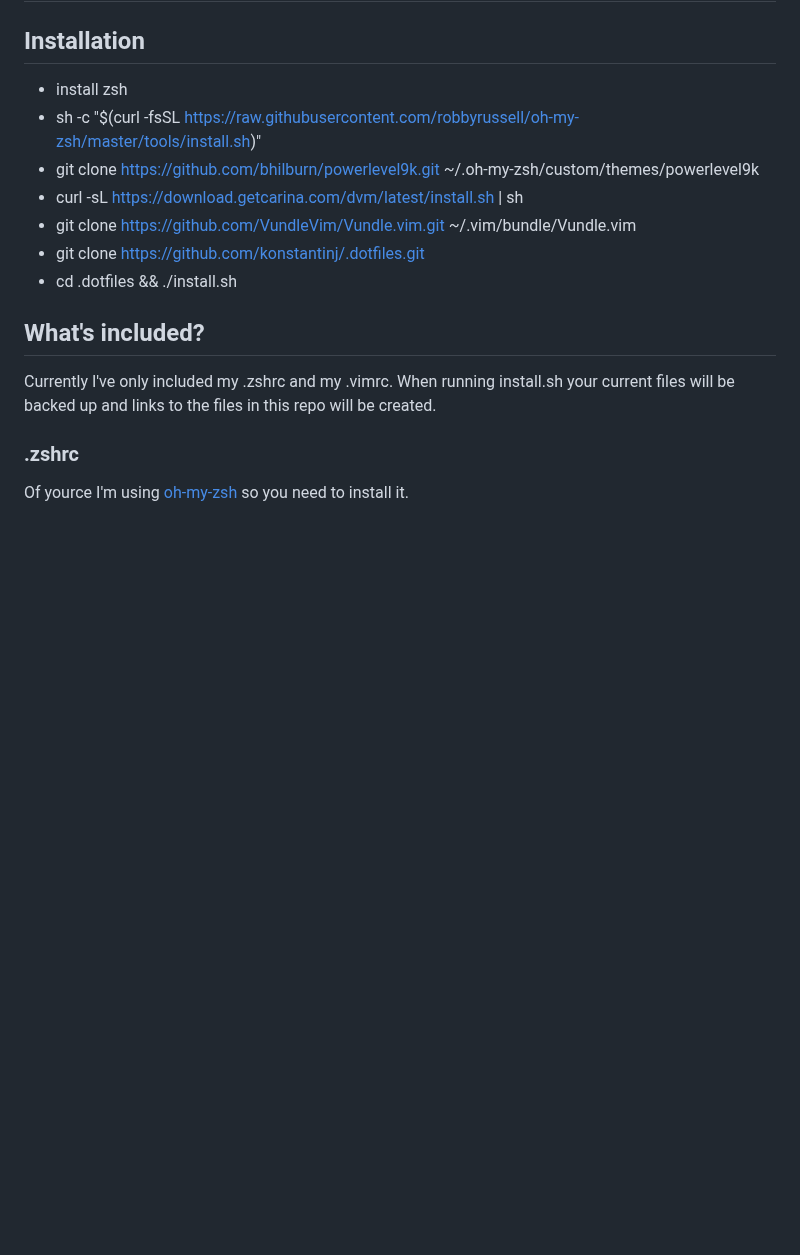
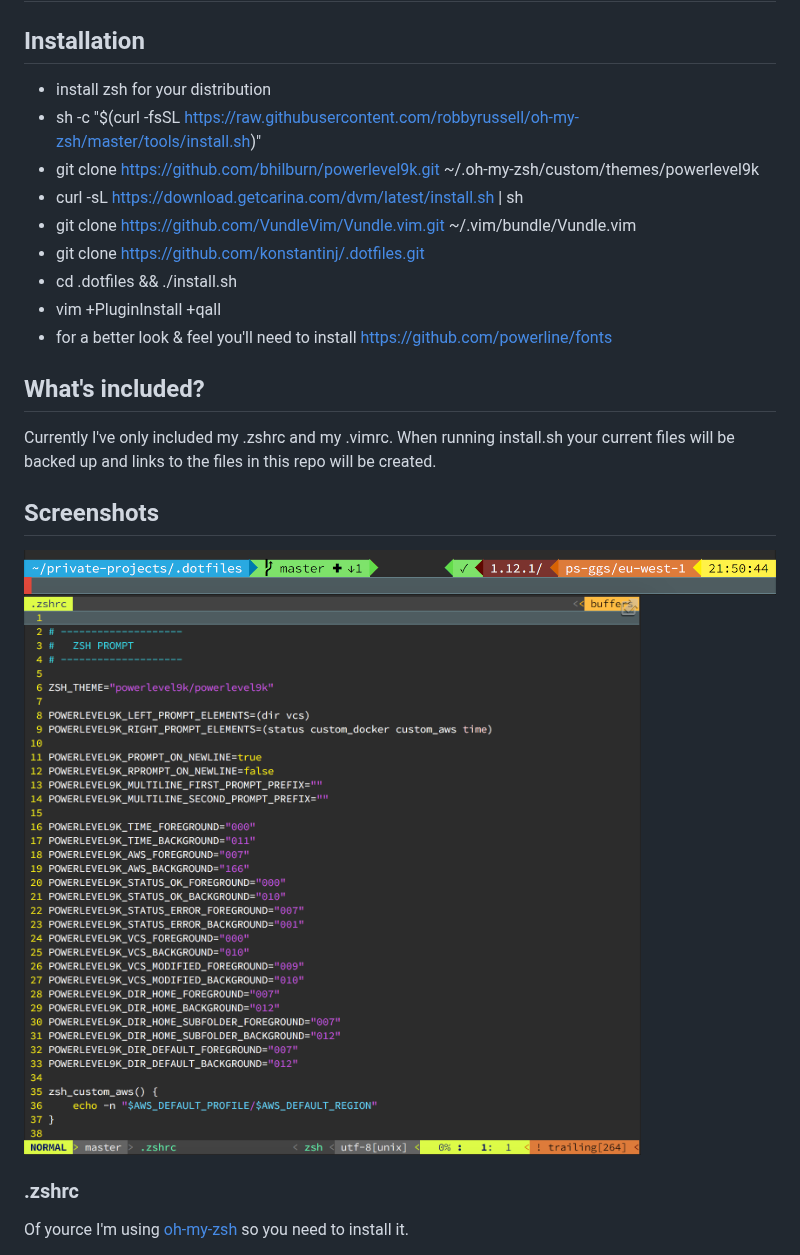
Before and after one commit to konstantinj/.dotfiles, a Markdown page: README.md, the part around the change. Rendered like a GitHub page; pictures changed too: screenshot-powerlevel9k.png (added), screenshot-vim.png (added); blank space fills up the shorter version.

Commit message:
enhanced readme and added screenshots

```diff
--- a/README.md
+++ b/README.md
@@ -2,18 +2,25 @@
 
 ## Installation
 
-- install zsh
+- install zsh for your distribution
 - sh -c "$(curl -fsSL https://raw.githubusercontent.com/robbyrussell/oh-my-zsh/master/tools/install.sh)"
 - git clone https://github.com/bhilburn/powerlevel9k.git ~/.oh-my-zsh/custom/themes/powerlevel9k
 - curl -sL https://download.getcarina.com/dvm/latest/install.sh | sh
 - git clone https://github.com/VundleVim/Vundle.vim.git ~/.vim/bundle/Vundle.vim
 - git clone https://github.com/konstantinj/.dotfiles.git
 - cd .dotfiles && ./install.sh
+- vim +PluginInstall +qall
+- for a better look & feel you'll need to install https://github.com/powerline/fonts
 
 ## What's included?
 
 Currently I've only included my .zshrc and my .vimrc.
 When running install.sh your current files will be backed up and links to the files in this repo will be created.
+
+## Screenshots
+
+![image of powerlevel9k](https://github.com/konstantinj/.dotfiles/blob/master/screenshot-powerlevel9k.png)
+![image of vim](https://github.com/konstantinj/.dotfiles/blob/master/screenshot-vim.png)
 
 ### .zshrc
 
```
Also changed, not shown: 1 other file.
